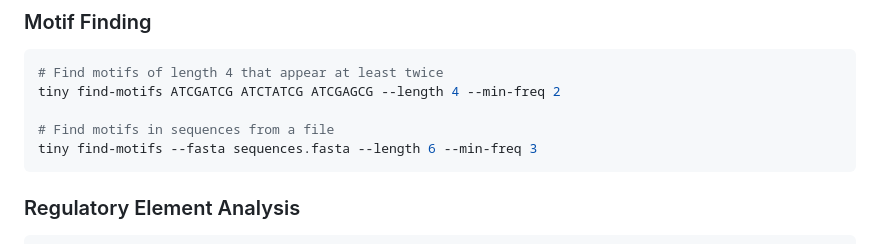
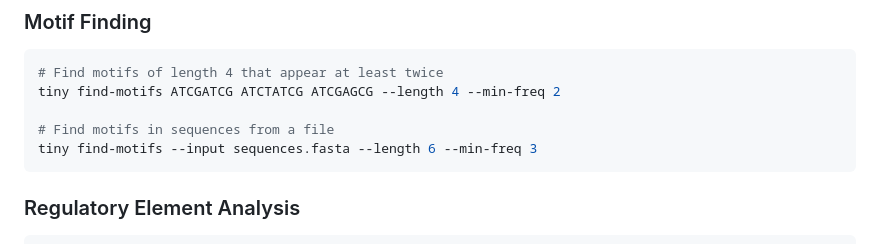
Before and after one commit to Bjorn99/Tiny, a Markdown page: README.md, the part around the change. Drawn GitHub-style.

Commit message:
Docs: standardize on --input flag (drop --fasta references)

````diff
--- a/README.md
+++ b/README.md
@@ -139,7 +139,7 @@ tiny align ATCGATCG ATCTATCG --mode semi-global
 tiny find-motifs ATCGATCG ATCTATCG ATCGAGCG --length 4 --min-freq 2
 
 # Find motifs in sequences from a file
-tiny find-motifs --fasta sequences.fasta --length 6 --min-freq 3
+tiny find-motifs --input sequences.fasta --length 6 --min-freq 3
 ```
 
 ### Regulatory Element Analysis
````
Also changed, not shown: Examples.md (+6 -6 lines).
